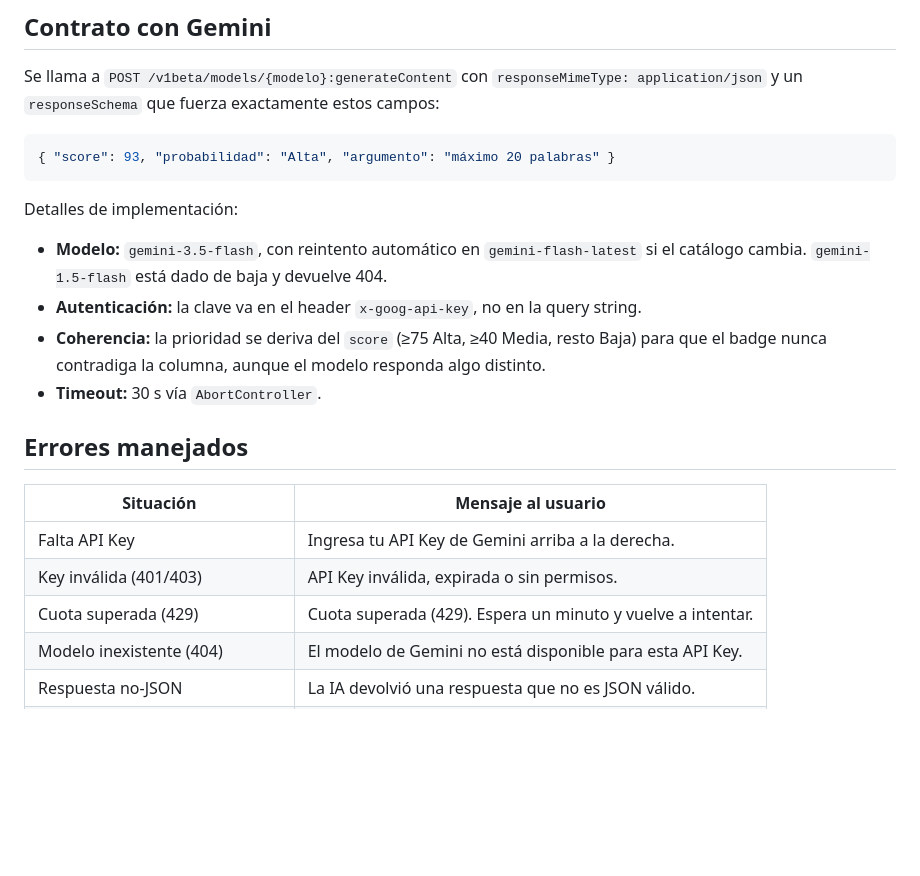
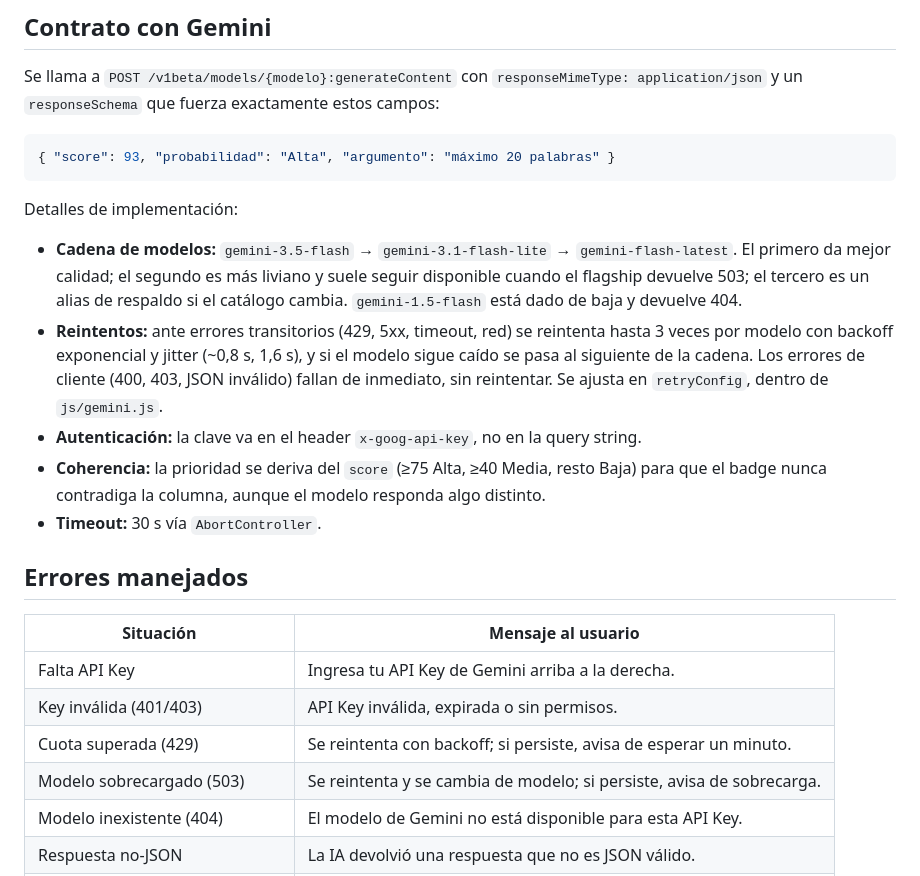
Before and after one commit to claudiovalenzuelamc/edulead, a Markdown page: README.md, the part around the change. GitHub-like rendering; blank space fills up the shorter version.

Commit message:
Documenta la cadena de modelos y los reintentos

```diff
--- a/README.md
+++ b/README.md
@@ -80,8 +80,14 @@ y un `responseSchema` que fuerza exactamente estos campos:
 
 Detalles de implementación:
 
-- **Modelo:** `gemini-3.5-flash`, con reintento automático en `gemini-flash-latest` si el
-  catálogo cambia. `gemini-1.5-flash` está dado de baja y devuelve 404.
+- **Cadena de modelos:** `gemini-3.5-flash` → `gemini-3.1-flash-lite` → `gemini-flash-latest`.
+  El primero da mejor calidad; el segundo es más liviano y suele seguir disponible cuando el
+  flagship devuelve 503; el tercero es un alias de respaldo si el catálogo cambia.
+  `gemini-1.5-flash` está dado de baja y devuelve 404.
+- **Reintentos:** ante errores transitorios (429, 5xx, timeout, red) se reintenta hasta 3 veces
+  por modelo con backoff exponencial y jitter (~0,8 s, 1,6 s), y si el modelo sigue caído se pasa
+  al siguiente de la cadena. Los errores de cliente (400, 403, JSON inválido) fallan de inmediato,
+  sin reintentar. Se ajusta en `retryConfig`, dentro de `js/gemini.js`.
 - **Autenticación:** la clave va en el header `x-goog-api-key`, no en la query string.
 - **Coherencia:** la prioridad se deriva del `score` (≥75 Alta, ≥40 Media, resto Baja) para
   que el badge nunca contradiga la columna, aunque el modelo responda algo distinto.
@@ -93,7 +99,8 @@ Detalles de implementación:
 | --- | --- |
 | Falta API Key | Ingresa tu API Key de Gemini arriba a la derecha. |
 | Key inválida (401/403) | API Key inválida, expirada o sin permisos. |
-| Cuota superada (429) | Cuota superada (429). Espera un minuto y vuelve a intentar. |
+| Cuota superada (429) | Se reintenta con backoff; si persiste, avisa de esperar un minuto. |
+| Modelo sobrecargado (503) | Se reintenta y se cambia de modelo; si persiste, avisa de sobrecarga. |
 | Modelo inexistente (404) | El modelo de Gemini no está disponible para esta API Key. |
 | Respuesta no-JSON | La IA devolvió una respuesta que no es JSON válido. |
 | Esquema inesperado | La IA respondió con un formato inesperado. |
```
